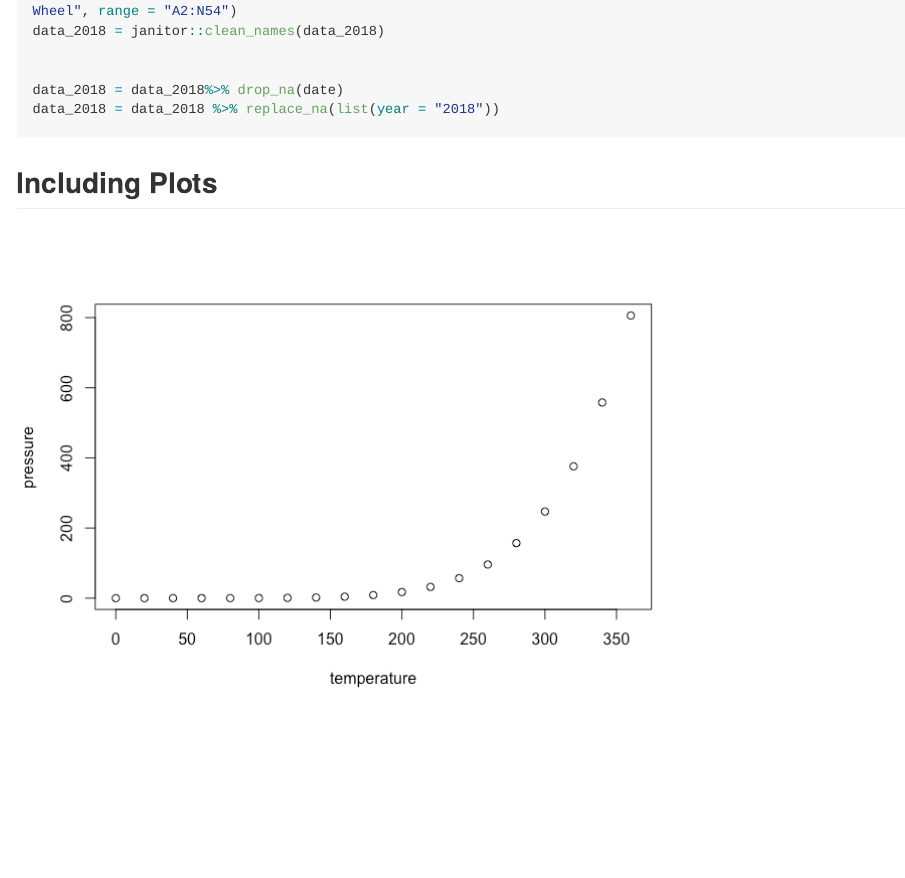
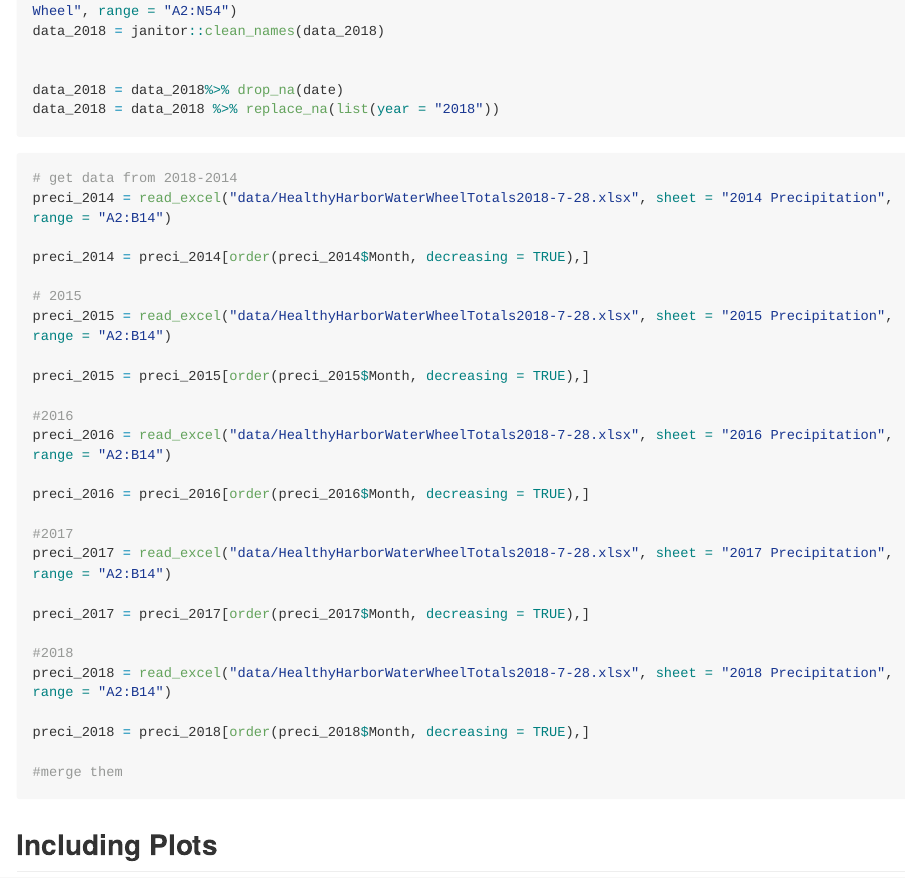
Before and after one commit to qilu007/p8105_hw2_ql2370, an R Markdown document (p8105_hw2_ql2370.Rmd): the page in a window 1100 px wide, from 440 px down. The pictures show the output file p8105_hw2_ql2370.md that the author committed with the source, drawn offline in the style of GitHub; long lines of code are wrapped.

Commit message:
finish import datasets, and ordered in decrease

````diff
--- a/p8105_hw2_ql2370.Rmd
+++ b/p8105_hw2_ql2370.Rmd
@@ -32,6 +32,37 @@ data_2018 = janitor::clean_names(data_2018)
 data_2018 = data_2018%>% drop_na(date)
 data_2018 = data_2018 %>% replace_na(list(year = "2018"))
 
+```
+
+
+```{r}
+# get data from 2018-2014
+preci_2014 = read_excel("data/HealthyHarborWaterWheelTotals2018-7-28.xlsx", sheet = "2014 Precipitation", range = "A2:B14")
+
+preci_2014 = preci_2014[order(preci_2014$Month, decreasing = TRUE),]
+
+# 2015
+preci_2015 = read_excel("data/HealthyHarborWaterWheelTotals2018-7-28.xlsx", sheet = "2015 Precipitation", range = "A2:B14")
+
+preci_2015 = preci_2015[order(preci_2015$Month, decreasing = TRUE),]
+
+#2016
+preci_2016 = read_excel("data/HealthyHarborWaterWheelTotals2018-7-28.xlsx", sheet = "2016 Precipitation", range = "A2:B14")
+
+preci_2016 = preci_2016[order(preci_2016$Month, decreasing = TRUE),]
+
+#2017
+preci_2017 = read_excel("data/HealthyHarborWaterWheelTotals2018-7-28.xlsx", sheet = "2017 Precipitation", range = "A2:B14")
+
+preci_2017 = preci_2017[order(preci_2017$Month, decreasing = TRUE),]
+
+#2018
+preci_2018 = read_excel("data/HealthyHarborWaterWheelTotals2018-7-28.xlsx", sheet = "2018 Precipitation", range = "A2:B14")
+
+preci_2018 = preci_2018[order(preci_2018$Month, decreasing = TRUE),]
+
+#merge them
+
 
 ```
 
````
Also changed, not shown: p8105_hw2_ql2370.md.
